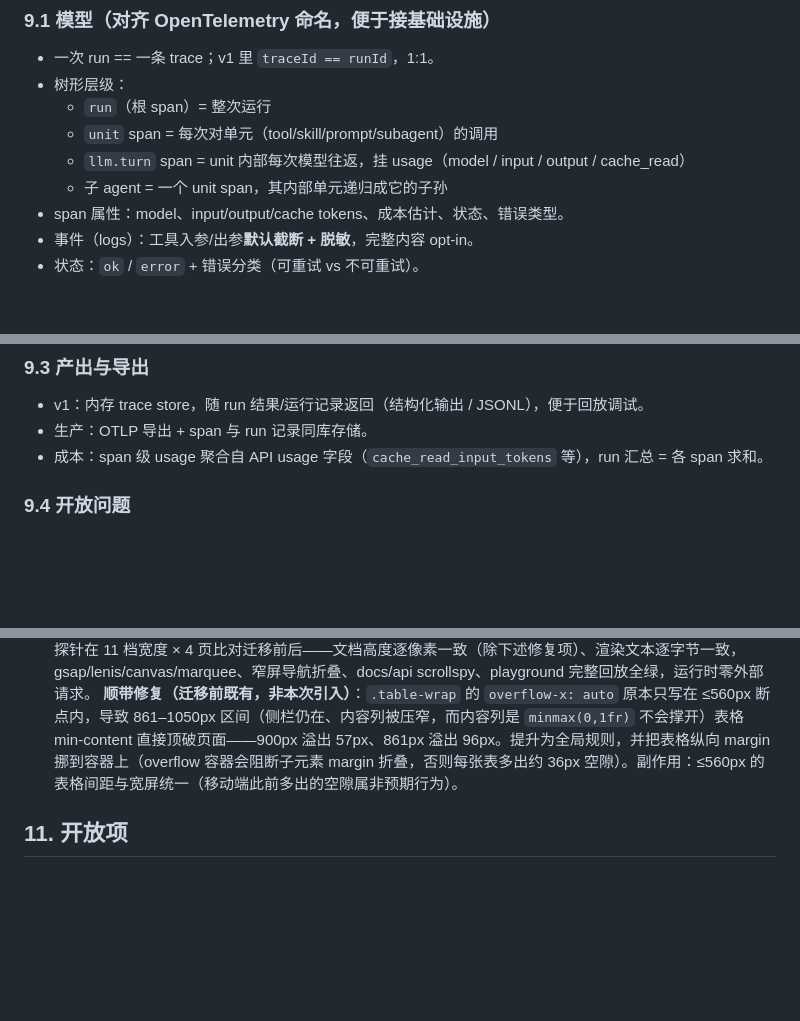
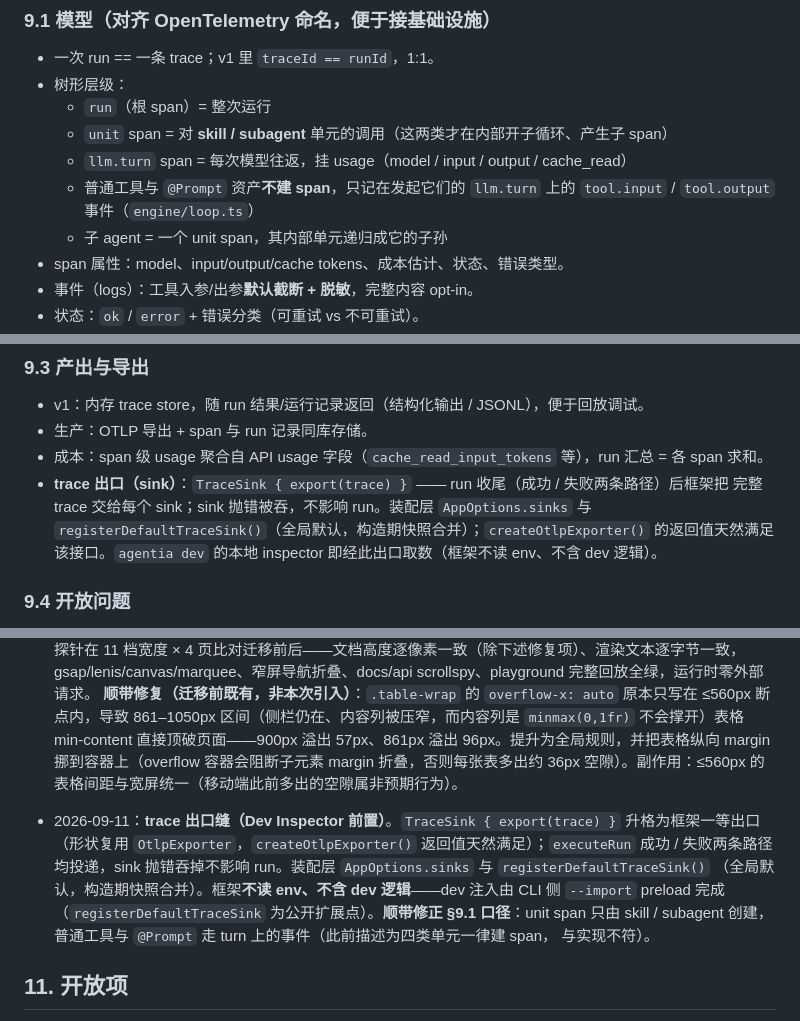
Before and after one commit to retrychx/agentia, a Markdown page: docs/spec.md, 3 parts joined by grey strips. Drawn GitHub-style; blank space fills up the shorter version.

Commit message:
docs(spec): trace 出口缝决策记录 + 修正 §9.1 unit span 口径（只 skill/subagent 建 span）

```diff
--- a/docs/spec.md
+++ b/docs/spec.md
@@ -103,8 +103,10 @@ Agent 服务靠**事后**调试，trace 是调试表面 + 审计记录（对话
 - 一次 run == 一条 trace；v1 里 `traceId == runId`，1:1。
 - 树形层级：
   - `run`（根 span）= 整次运行
-  - `unit` span = 每次对单元（tool/skill/prompt/subagent）的调用
-  - `llm.turn` span = unit 内部每次模型往返，挂 usage（model / input / output / cache_read）
+  - `unit` span = 对 **skill / subagent** 单元的调用（这两类才在内部开子循环、产生子 span）
+  - `llm.turn` span = 每次模型往返，挂 usage（model / input / output / cache_read）
+  - 普通工具与 `@Prompt` 资产**不建 span**，只记在发起它们的 `llm.turn` 上的
+    `tool.input` / `tool.output` 事件（`engine/loop.ts`）
   - 子 agent = 一个 unit span，其内部单元递归成它的子孙
 - span 属性：model、input/output/cache tokens、成本估计、状态、错误类型。
 - 事件（logs）：工具入参/出参**默认截断 + 脱敏**，完整内容 opt-in。
@@ -121,6 +123,10 @@ Agent 服务靠**事后**调试，trace 是调试表面 + 审计记录（对话
 - v1：内存 trace store，随 run 结果/运行记录返回（结构化输出 / JSONL），便于回放调试。
 - 生产：OTLP 导出 + span 与 run 记录同库存储。
 - 成本：span 级 usage 聚合自 API usage 字段（`cache_read_input_tokens` 等），run 汇总 = 各 span 求和。
+- **trace 出口（sink）**：`TraceSink { export(trace) }` —— run 收尾（成功 / 失败两条路径）后框架把
+  完整 trace 交给每个 sink；sink 抛错被吞，不影响 run。装配层 `AppOptions.sinks` 与
+  `registerDefaultTraceSink()`（全局默认，构造期快照合并）；`createOtlpExporter()` 的返回值天然满足
+  该接口。`agentia dev` 的本地 inspector 即经此出口取数（框架不读 env、不含 dev 逻辑）。
 
 ### 9.4 开放问题
 
@@ -156,6 +162,14 @@ Agent 服务靠**事后**调试，trace 是调试表面 + 审计记录（对话
   **验证标准是零回归**：`build.format: 'file'` 保持 `*.html` 既有 URL；CDP 探针在 11 档宽度 × 4 页比对迁移前后——文档高度逐像素一致（除下述修复项）、渲染文本逐字节一致，gsap/lenis/canvas/marquee、窄屏导航折叠、docs/api scrollspy、playground 完整回放全绿，运行时零外部请求。
   **顺带修复（迁移前既有，非本次引入）**：`.table-wrap` 的 `overflow-x: auto` 原本只写在 ≤560px 断点内，导致 861–1050px 区间（侧栏仍在、内容列被压窄，而内容列是 `minmax(0,1fr)` 不会撑开）表格 min-content 直接顶破页面——900px 溢出 57px、861px 溢出 96px。提升为全局规则，并把表格纵向 margin 挪到容器上（overflow 容器会阻断子元素 margin 折叠，否则每张表多出约 36px 空隙）。副作用：≤560px 的表格间距与宽屏统一（移动端此前多出的空隙属非预期行为）。
 
+- 2026-09-11：**trace 出口缝（Dev Inspector 前置）**。`TraceSink { export(trace) }` 升格为框架一等出口
+  （形状复用 `OtlpExporter`，`createOtlpExporter()` 返回值天然满足）；`executeRun` 成功 / 失败两条路径
+  均投递，sink 抛错吞掉不影响 run。装配层 `AppOptions.sinks` 与 `registerDefaultTraceSink()`
+  （全局默认，构造期快照合并）。框架**不读 env、不含 dev 逻辑**——dev 注入由 CLI 侧 `--import`
+  preload 完成（`registerDefaultTraceSink` 为公开扩展点）。**顺带修正 §9.1 口径**：unit span 只由
+  skill / subagent 创建，普通工具与 `@Prompt` 走 turn 上的事件（此前描述为四类单元一律建 span，
+  与实现不符）。
+
 ## 11. 开放项
 
 - npm 包拆分/发布（core / runtime / transport）在发布阶段做；CLI 已独立为 `@agentia/cli`（workspaces），框架本体仍单包，均未发布。
```
Also changed, not shown: docs/roadmap.md (+7 -0 lines).
